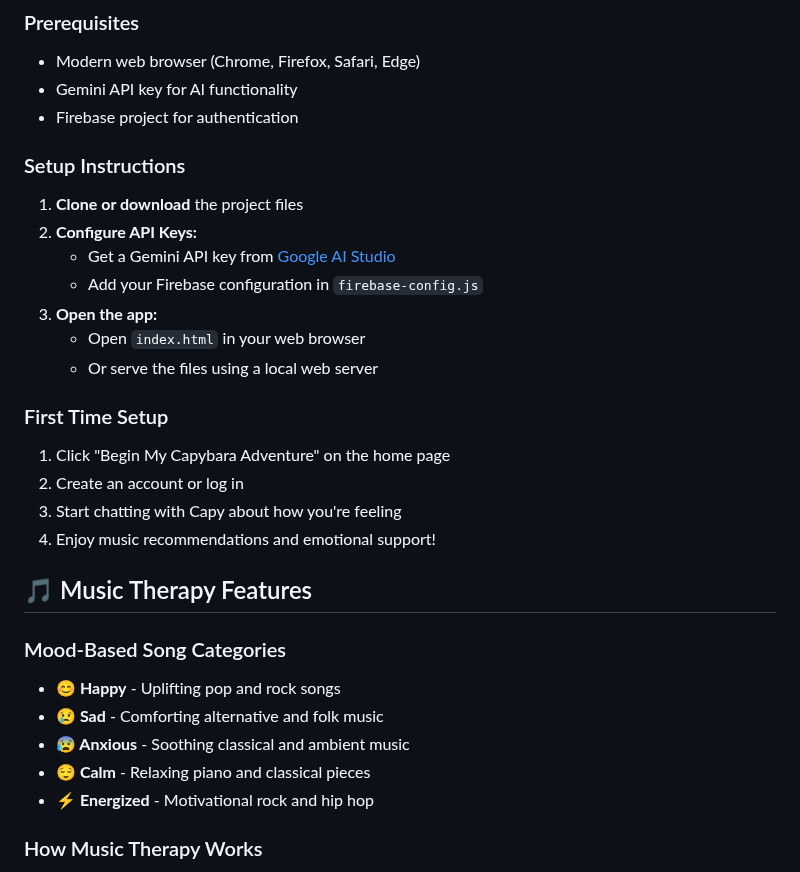
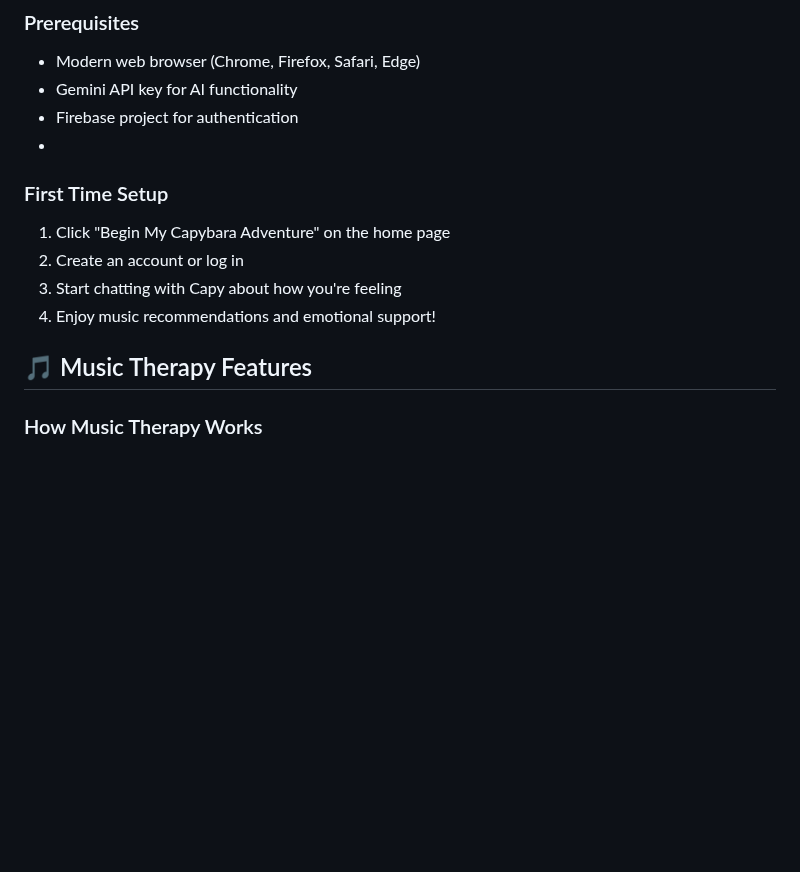
Before and after one commit to eileentyz/CapyCare-mood-tracker, a Markdown page: README.md, the part around the change. Drawn GitHub-style; blank space fills up the shorter version.

```diff
--- a/README.md
+++ b/README.md
@@ -40,17 +40,7 @@ A friendly AI-powered mood tracking and mental health companion app featuring Ca
 - Modern web browser (Chrome, Firefox, Safari, Edge)
 - Gemini API key for AI functionality
 - Firebase project for authentication
-
-### Setup Instructions
-
-1. **Clone or download** the project files
-2. **Configure API Keys:**
-   - Get a Gemini API key from [Google AI Studio](https://makersuite.google.com/app/apikey)
-   - Add your Firebase configuration in `firebase-config.js`
-3. **Open the app:**
-   - Open `index.html` in your web browser
-   - Or serve the files using a local web server
-
+-
 ### First Time Setup
 1. Click "Begin My Capybara Adventure" on the home page
 2. Create an account or log in
@@ -58,13 +48,6 @@ A friendly AI-powered mood tracking and mental health companion app featuring Ca
 4. Enjoy music recommendations and emotional support!
 
 ## 🎵 Music Therapy Features
-
-### Mood-Based Song Categories
-- **😊 Happy** - Uplifting pop and rock songs
-- **😢 Sad** - Comforting alternative and folk music
-- **😰 Anxious** - Soothing classical and ambient music
-- **😌 Calm** - Relaxing piano and classical pieces
-- **⚡ Energized** - Motivational rock and hip hop
 
 ### How Music Therapy Works
 1. **Chat with Capy** about your feelings
```
